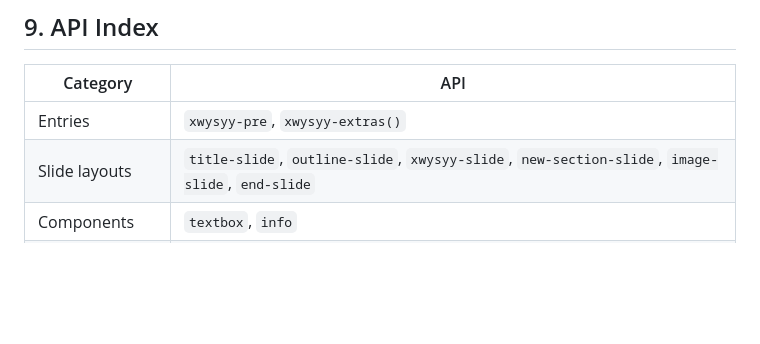
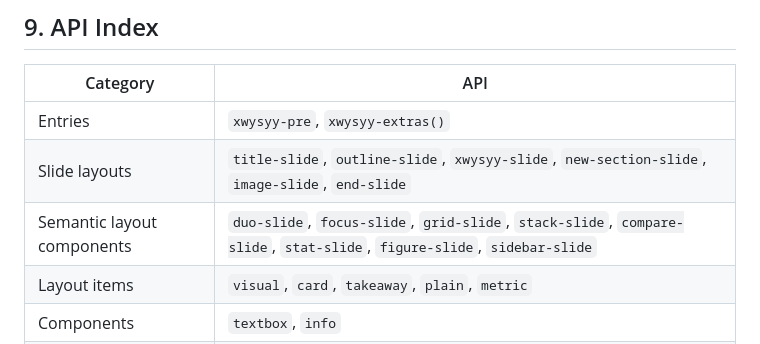
Before and after one commit to xwysyy/xwysyy-typst, a Markdown page: docs/USAGE.md, the part around the change. Drawn GitHub-style; blank space fills up the shorter version.

Commit message:
docs: list layout components in the USAGE API index

```diff
--- a/docs/USAGE.md
+++ b/docs/USAGE.md
@@ -360,6 +360,8 @@ When passing custom `frozen-counters`, include the defaults:
 |----------|-----|
 | Entries | `xwysyy-pre`, `xwysyy-extras()` |
 | Slide layouts | `title-slide`, `outline-slide`, `xwysyy-slide`, `new-section-slide`, `image-slide`, `end-slide` |
+| Semantic layout components | `duo-slide`, `focus-slide`, `grid-slide`, `stack-slide`, `compare-slide`, `stat-slide`, `figure-slide`, `sidebar-slide` |
+| Layout items | `visual`, `card`, `takeaway`, `plain`, `metric` |
 | Components | `textbox`, `info` |
 | Highlight macros | `red`, `bred`, `yellow`, `byellow` |
 | Theme values | `themes`, `sea`, `sky`, `skyl`, `skyll`, `paper` |
```
